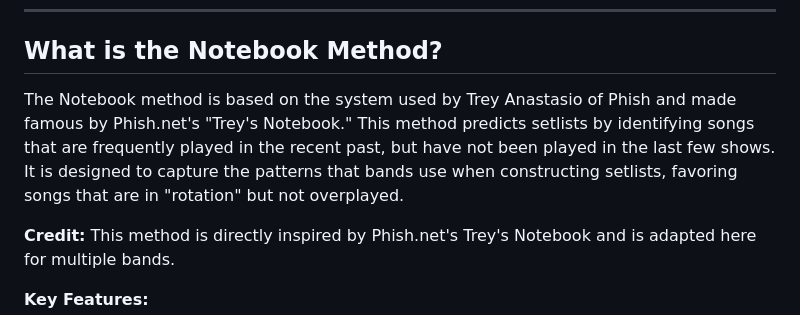
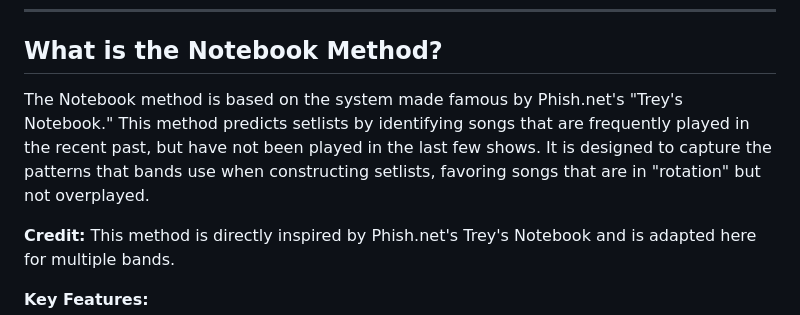
Before and after one commit to connorkitchings/Concerts, a Markdown page: 2 - Make Predictions/Notebook/README.md, the part around the change. GitHub-like rendering.

Commit message:
Create README for CK+ and Notebook

```diff
--- a/2 - Make Predictions/Notebook/README.md
+++ b/2 - Make Predictions/Notebook/README.md
@@ -10,7 +10,7 @@ The Notebook pipeline predicts which songs are most likely to be played at upcom
 ---
 
 ## What is the Notebook Method?
-The Notebook method is based on the system used by Trey Anastasio of Phish and made famous by Phish.net's "Trey's Notebook." This method predicts setlists by identifying songs that are frequently played in the recent past, but have not been played in the last few shows. It is designed to capture the patterns that bands use when constructing setlists, favoring songs that are in "rotation" but not overplayed.
+The Notebook method is based on the system made famous by Phish.net's "Trey's Notebook." This method predicts setlists by identifying songs that are frequently played in the recent past, but have not been played in the last few shows. It is designed to capture the patterns that bands use when constructing setlists, favoring songs that are in "rotation" but not overplayed.
 
 **Credit:** This method is directly inspired by Phish.net's Trey's Notebook and is adapted here for multiple bands.
 
```
